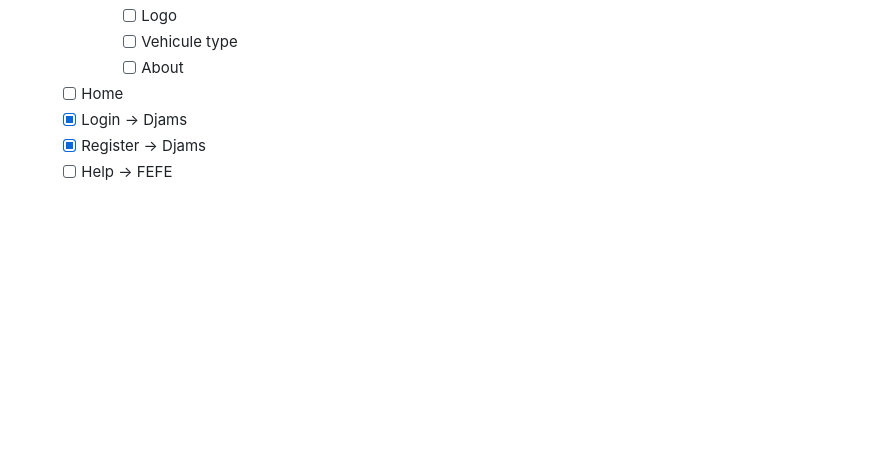
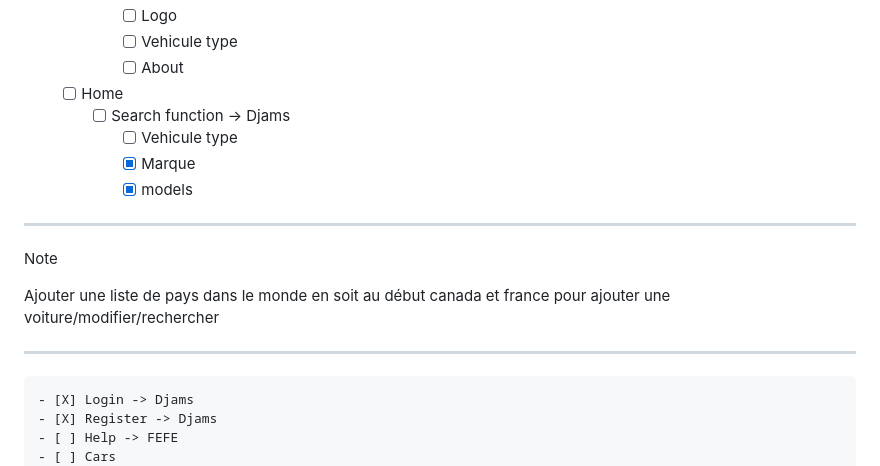
Before and after one commit to djamelboubred/Locars, a Markdown page: TODO.md, the part around the change printed below. Drawn GitHub-style; blank space fills up the shorter version.

Commit message:
UP TODO list

```diff
--- a/TODO.md
+++ b/TODO.md
@@ -61,6 +61,17 @@
             - [ ] Vehicule type
             - [ ] About
     - [ ] Home
+        - [ ] Search function -> Djams
+            - [ ] Vehicule type
+            - [X] Marque
+            - [X] models
+
+-------
+Note
+
+Ajouter une liste de pays dans le monde en soit au début canada et france pour ajouter une voiture/modifier/rechercher
+
+-------
     - [X] Login -> Djams
     - [X] Register -> Djams
     - [ ] Help -> FEFE
```
Also changed, not shown: other parts of TODO.md (+1 -1 lines).
